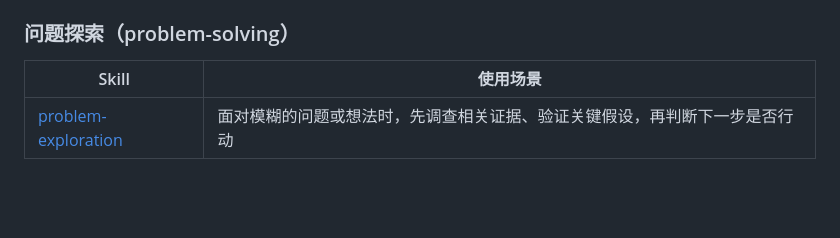
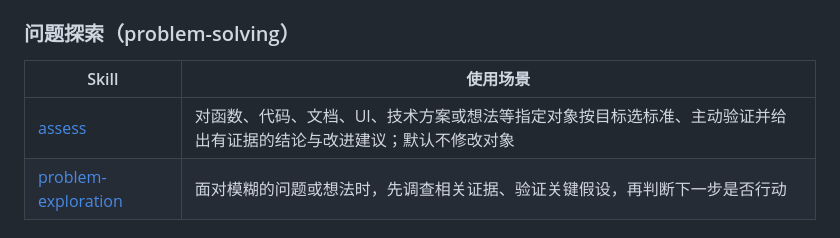
Before and after one commit to FeiNiaoBF/MySkills, a Markdown page: README.md, the part around the change. Rendered like a GitHub page; blank space fills up the shorter version.

Commit message:
feat: add evidence-based assess skill

```diff
--- a/README.md
+++ b/README.md
@@ -49,6 +49,7 @@
 
 | Skill | 使用场景 |
 | --- | --- |
+| [assess](skills/problem-solving/assess/SKILL.md) | 对函数、代码、文档、UI、技术方案或想法等指定对象按目标选标准、主动验证并给出有证据的结论与改进建议；默认不修改对象 |
 | [problem-exploration](skills/problem-solving/problem-exploration/SKILL.md) | 面对模糊的问题或想法时，先调查相关证据、验证关键假设，再判断下一步是否行动 |
 
 ### 软件工程（software-engineering）
```
Also changed, not shown: 1 other file.
